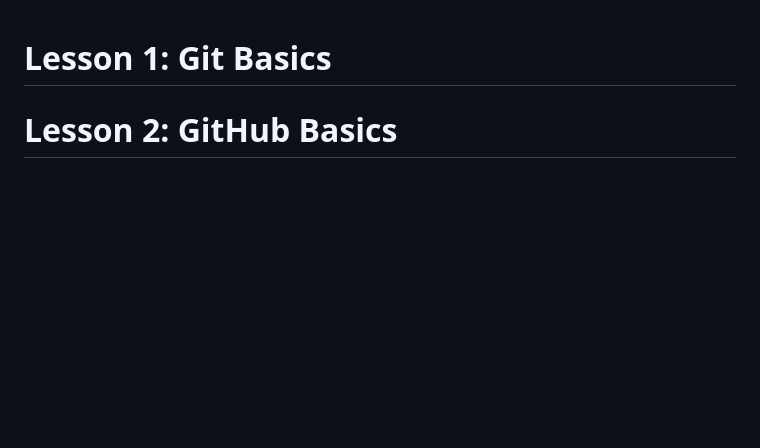
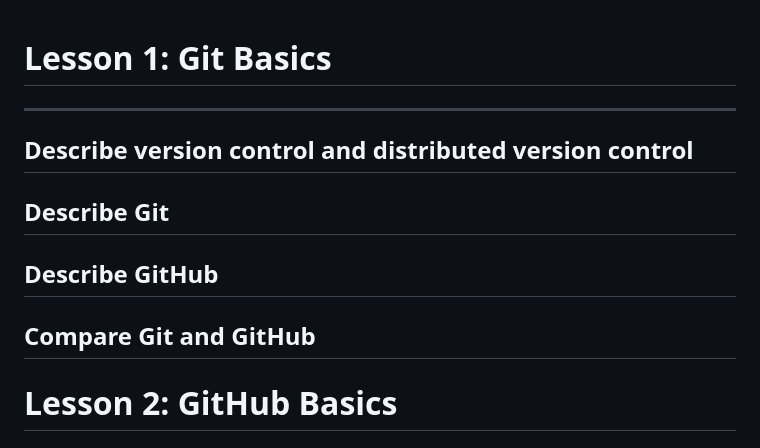
Before and after one commit to arev-dev-journey/tutorial-github, a Markdown page: tutorial-github-microsoft-press/master-github-issues.md, the part around one of its changes. Drawn GitHub-style; blank space fills up the shorter version.

```diff
--- a/tutorial-github-microsoft-press/master-github-issues.md
+++ b/tutorial-github-microsoft-press/master-github-issues.md
@@ -1,4 +1,12 @@
 # Lesson 1: Git Basics
+---
+## Describe version control and distributed version control
+
+## Describe Git
+
+## Describe GitHub
+
+## Compare Git and GitHub
 
 # Lesson 2: GitHub Basics
 
```
Also changed, not shown: other parts of tutorial-github-microsoft-press/master-github-issues.md (+6 -6 lines).
